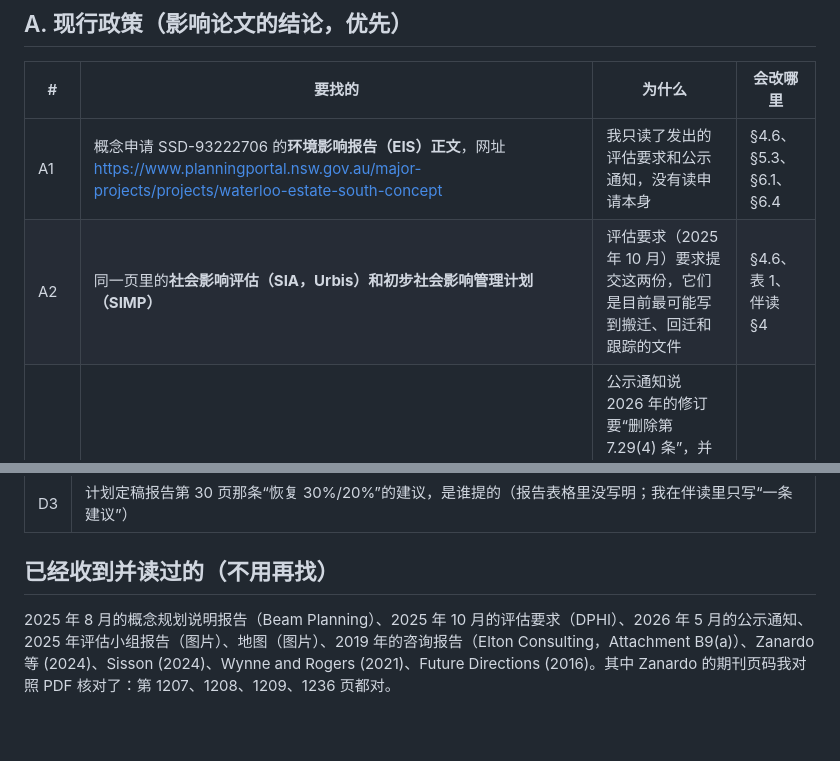
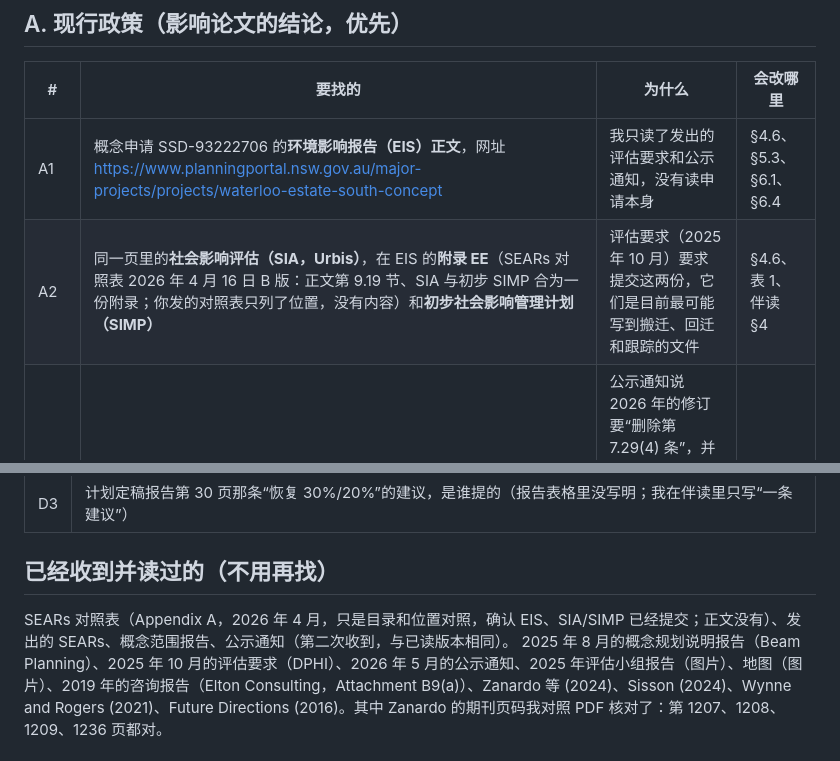
Before and after one commit to ginagina19992023/Urban-Studies-D, a Markdown page: To-Fetch-List.md, 2 parts joined by grey strips. GitHub-like rendering; blank space fills up the shorter version.

Commit message:
To-fetch list: pin SIA/SIMP to EIS Appendix EE per SEARs compliance table
Co-Authored-By: Claude Sonnet 5.5 <noreply@anthropic.com>
Claude-Session: https://claude.ai/code/session_0142gawK9QtHF9CMYdNb2w3x

```diff
--- a/To-Fetch-List.md
+++ b/To-Fetch-List.md
@@ -6,7 +6,7 @@
 | # | 要找的 | 为什么 | 会改哪里 |
 |---|---|---|---|
 | A1 | 概念申请 SSD-93222706 的**环境影响报告（EIS）正文**，网址 https://www.planningportal.nsw.gov.au/major-projects/projects/waterloo-estate-south-concept | 我只读了发出的评估要求和公示通知，没有读申请本身 | §4.6、§5.3、§6.1、§6.4 |
-| A2 | 同一页里的**社会影响评估（SIA，Urbis）**和**初步社会影响管理计划（SIMP）** | 评估要求（2025 年 10 月）要求提交这两份，它们是目前最可能写到搬迁、回迁和跟踪的文件 | §4.6、表 1、伴读 §4 |
+| A2 | 同一页里的**社会影响评估（SIA，Urbis）**，在 EIS 的**附录 EE**（SEARs 对照表 2026 年 4 月 16 日 B 版：正文第 9.19 节、SIA 与初步 SIMP 合为一份附录；你发的对照表只列了位置，没有内容）和**初步社会影响管理计划（SIMP）** | 评估要求（2025 年 10 月）要求提交这两份，它们是目前最可能写到搬迁、回迁和跟踪的文件 | §4.6、表 1、伴读 §4 |
 | A3 | **公报版 Sydney LEP 2012 第 7.29 条全文**（https://legislation.nsw.gov.au/view/html/inforce/current/epi-2012-0628 ） | 公示通知说 2026 年的修订要“删除第 7.29(4) 条”，并把非住宅楼面积最低值从 17,000 降到 15,000 平方米。我不知道 7.29(4) 写的是什么，也不知道社会和可负担住房的最低比例到底在 LEP 里还是在别处 | §4.5、表 1、§3.2 |
 | A3b | 2023 至 2024 年对 Waterloo South 的 LEP 修订（把社会和可负担住房提高到 50% 的是哪一份文件） | 规划说明报告（2025 年 8 月）把 50% 写成已承诺，说“现有的最低是 50%”；我无法确认它在 LEP 里还是在 VPA 或计划里 | §3.2、§4.5 |
 | A4 | 2026 年**重新分区提案正文**和更新后的**设计指南** | 公示通知说设计指南要修订；2025 年评估小组报告说要“对设计指南的适用引入灵活性” | §4.5、§4.6 |
@@ -44,4 +44,5 @@
 | D3 | 计划定稿报告第 30 页那条“恢复 30%/20%”的建议，是谁提的（报告表格里没写明；我在伴读里只写“一条建议”） |
 
 ## 已经收到并读过的（不用再找）
+SEARs 对照表（Appendix A，2026 年 4 月，只是目录和位置对照，确认 EIS、SIA/SIMP 已经提交；正文没有）、发出的 SEARs、概念范围报告、公示通知（第二次收到，与已读版本相同）。
 2025 年 8 月的概念规划说明报告（Beam Planning）、2025 年 10 月的评估要求（DPHI）、2026 年 5 月的公示通知、2025 年评估小组报告（图片）、地图（图片）、2019 年的咨询报告（Elton Consulting，Attachment B9(a)）、Zanardo 等 (2024)、Sisson (2024)、Wynne and Rogers (2021)、Future Directions (2016)。其中 Zanardo 的期刊页码我对照 PDF 核对了：第 1207、1208、1209、1236 页都对。
```
